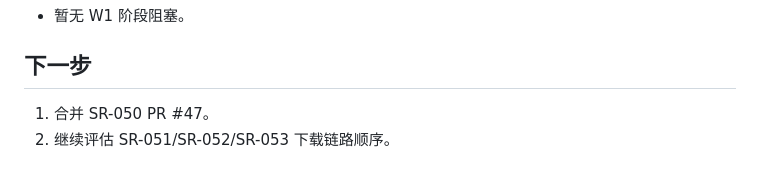
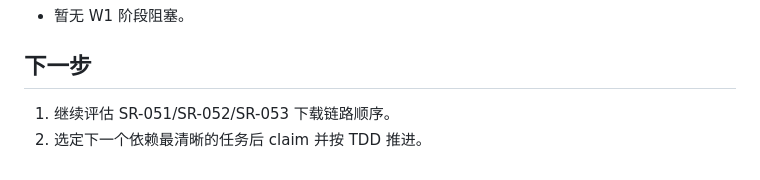
Before and after one commit to 3300160875/Indicator_Marketplace, a Markdown page: docs/status/PROJECT_STATUS.md, the part around the change. Drawn GitHub-style.

Commit message:
docs(status): update next task after SR-050 merge

```diff
--- a/docs/status/PROJECT_STATUS.md
+++ b/docs/status/PROJECT_STATUS.md
@@ -67,5 +67,5 @@
 
 ## 下一步
 
-1. 合并 SR-050 PR #47。
-2. 继续评估 SR-051/SR-052/SR-053 下载链路顺序。
+1. 继续评估 SR-051/SR-052/SR-053 下载链路顺序。
+2. 选定下一个依赖最清晰的任务后 claim 并按 TDD 推进。
```
